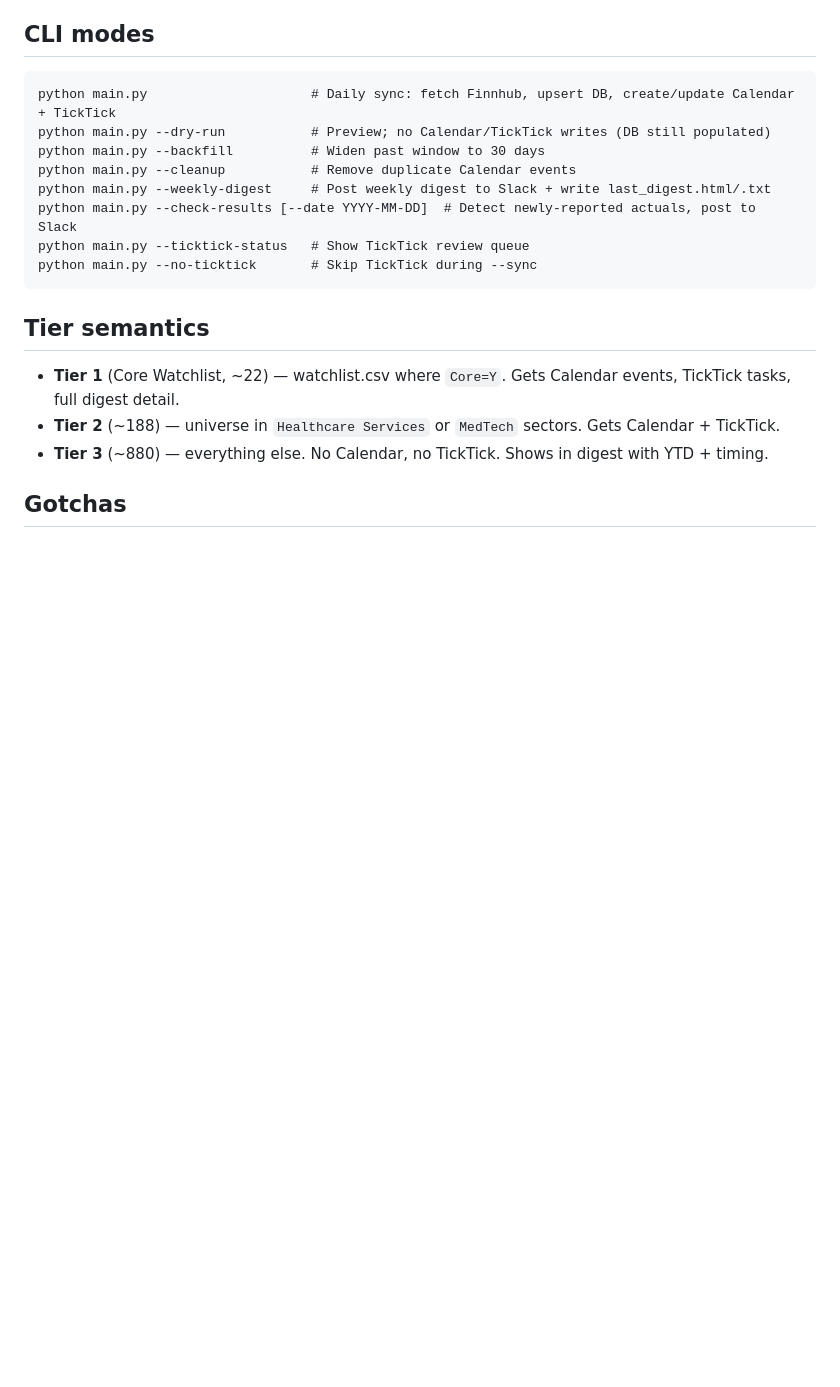
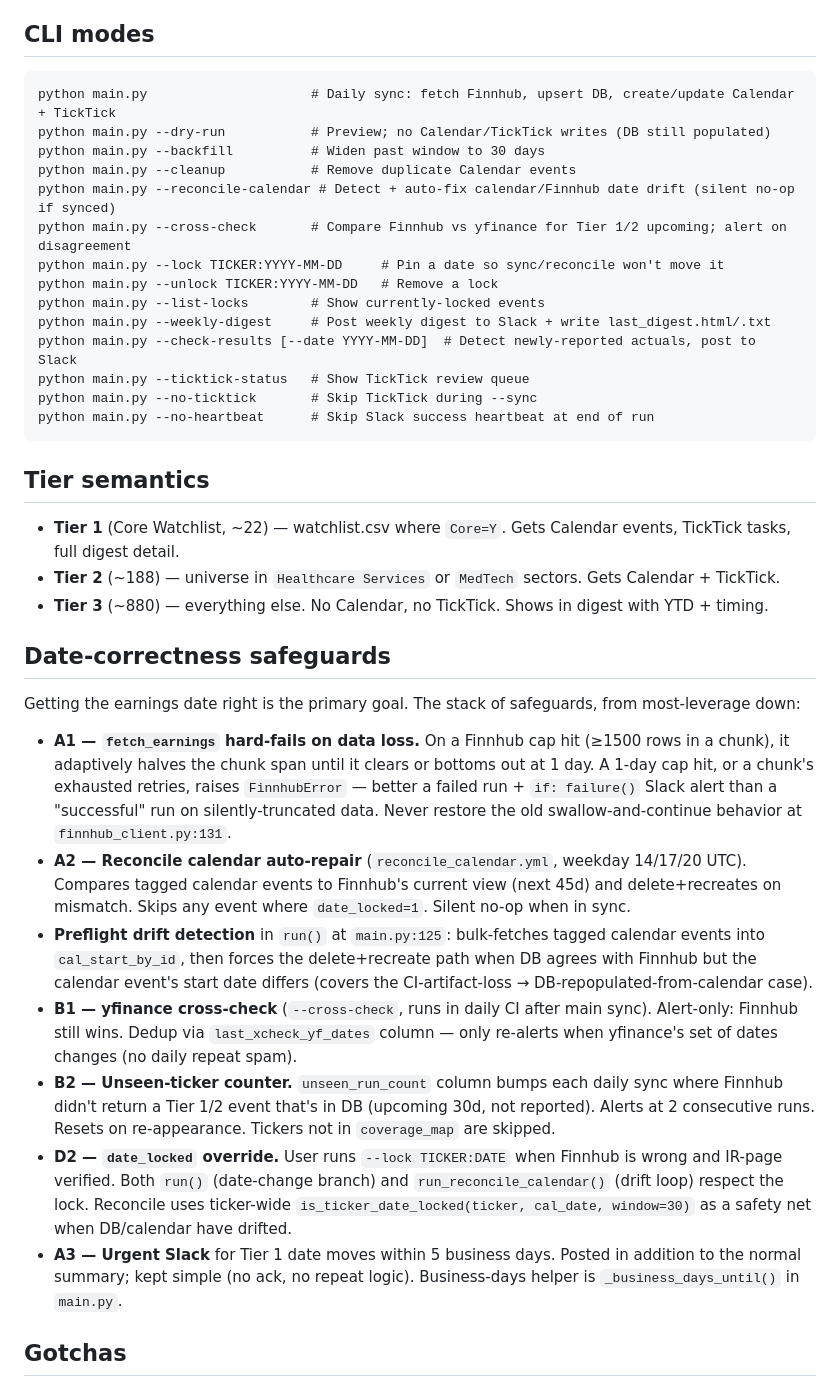
Before and after one commit to jroypeterson/earnings-agent, a Markdown page: CLAUDE.md, the part around one of its changes. Drawn GitHub-style; blank space fills up the shorter version.

````diff
--- a/CLAUDE.md
+++ b/CLAUDE.md
@@ -14,10 +14,16 @@ python main.py                     # Daily sync: fetch Finnhub, upsert DB, creat
 python main.py --dry-run           # Preview; no Calendar/TickTick writes (DB still populated)
 python main.py --backfill          # Widen past window to 30 days
 python main.py --cleanup           # Remove duplicate Calendar events
+python main.py --reconcile-calendar # Detect + auto-fix calendar/Finnhub date drift (silent no-op if synced)
+python main.py --cross-check       # Compare Finnhub vs yfinance for Tier 1/2 upcoming; alert on disagreement
+python main.py --lock TICKER:YYYY-MM-DD     # Pin a date so sync/reconcile won't move it
+python main.py --unlock TICKER:YYYY-MM-DD   # Remove a lock
+python main.py --list-locks        # Show currently-locked events
 python main.py --weekly-digest     # Post weekly digest to Slack + write last_digest.html/.txt
 python main.py --check-results [--date YYYY-MM-DD]  # Detect newly-reported actuals, post to Slack
 python main.py --ticktick-status   # Show TickTick review queue
 python main.py --no-ticktick       # Skip TickTick during --sync
+python main.py --no-heartbeat      # Skip Slack success heartbeat at end of run
 ```
 
 ## Tier semantics
@@ -25,6 +31,18 @@ python main.py --no-ticktick       # Skip TickTick during --sync
 - **Tier 1** (Core Watchlist, ~22) — watchlist.csv where `Core=Y`. Gets Calendar events, TickTick tasks, full digest detail.
 - **Tier 2** (~188) — universe in `Healthcare Services` or `MedTech` sectors. Gets Calendar + TickTick.
 - **Tier 3** (~880) — everything else. No Calendar, no TickTick. Shows in digest with YTD + timing.
+
+## Date-correctness safeguards
+
+Getting the earnings date right is the primary goal. The stack of safeguards, from most-leverage down:
+
+- **A1 — `fetch_earnings` hard-fails on data loss.** On a Finnhub cap hit (≥1500 rows in a chunk), it adaptively halves the chunk span until it clears or bottoms out at 1 day. A 1-day cap hit, or a chunk's exhausted retries, raises `FinnhubError` — better a failed run + `if: failure()` Slack alert than a "successful" run on silently-truncated data. Never restore the old swallow-and-continue behavior at `finnhub_client.py:131`.
+- **A2 — Reconcile calendar auto-repair** (`reconcile_calendar.yml`, weekday 14/17/20 UTC). Compares tagged calendar events to Finnhub's current view (next 45d) and delete+recreates on mismatch. Skips any event where `date_locked=1`. Silent no-op when in sync.
+- **Preflight drift detection** in `run()` at `main.py:125`: bulk-fetches tagged calendar events into `cal_start_by_id`, then forces the delete+recreate path when DB agrees with Finnhub but the calendar event's start date differs (covers the CI-artifact-loss → DB-repopulated-from-calendar case).
+- **B1 — yfinance cross-check** (`--cross-check`, runs in daily CI after main sync). Alert-only: Finnhub still wins. Dedup via `last_xcheck_yf_dates` column — only re-alerts when yfinance's set of dates changes (no daily repeat spam).
+- **B2 — Unseen-ticker counter.** `unseen_run_count` column bumps each daily sync where Finnhub didn't return a Tier 1/2 event that's in DB (upcoming 30d, not reported). Alerts at 2 consecutive runs. Resets on re-appearance. Tickers not in `coverage_map` are skipped.
+- **D2 — `date_locked` override.** User runs `--lock TICKER:DATE` when Finnhub is wrong and IR-page verified. Both `run()` (date-change branch) and `run_reconcile_calendar()` (drift loop) respect the lock. Reconcile uses ticker-wide `is_ticker_date_locked(ticker, cal_date, window=30)` as a safety net when DB/calendar have drifted.
+- **A3 — Urgent Slack** for Tier 1 date moves within 5 business days. Posted in addition to the normal summary; kept simple (no ack, no repeat logic). Business-days helper is `_business_days_until()` in `main.py`.
 
 ## Gotchas
 
````
Also changed, not shown: other parts of CLAUDE.md (+9 -5 lines).
